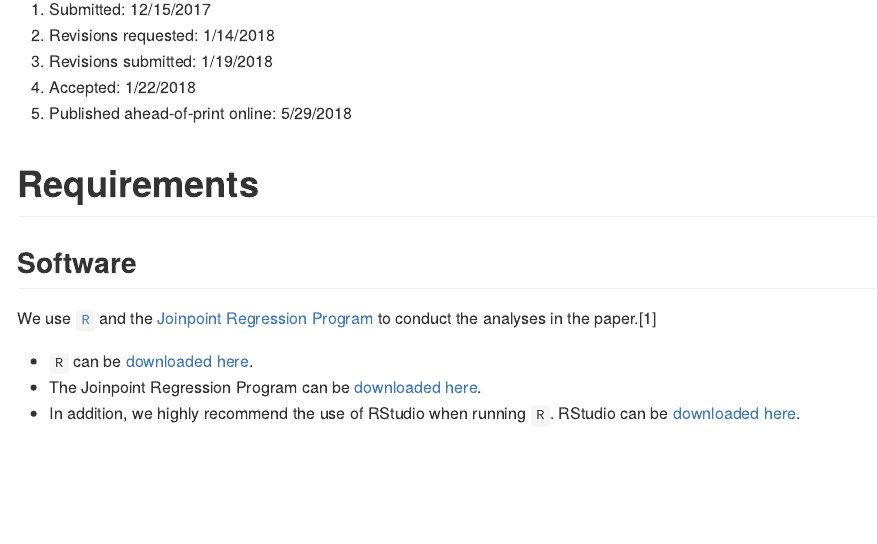
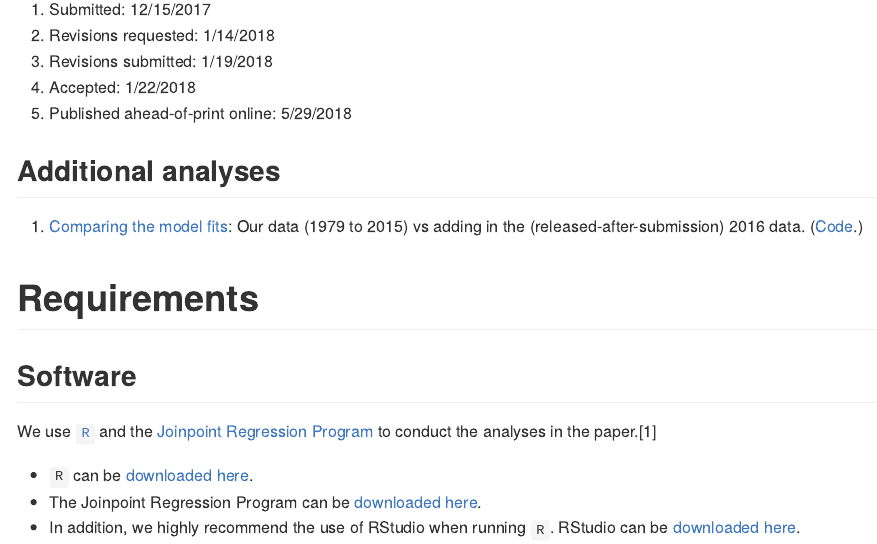
Before and after one commit to mkiang/opioid_trends, an R Markdown document (README.Rmd): the page in a window 1100 px wide, from 1140 px down. The pictures show the output file README.md that the author committed with the source, drawn offline in the style of GitHub.

Commit message:
Link to the additional analyses

```diff
--- a/README.Rmd
+++ b/README.Rmd
@@ -26,6 +26,10 @@ Please submit issues [via Github](https://github.com/mkiang/opioid_trends/issues
 1. Revisions submitted: 1/19/2018
 1. Accepted: 1/22/2018
 1. Published ahead-of-print online: 5/29/2018
+
+## Additional analyses
+1. [Comparing the model fits](https://htmlpreview.github.io/?https://github.com/mkiang/opioid_trends/blob/master/rmds/add_analyses/add_2016_data.html): Our data (1979 to 2015) vs adding in the (released-after-submission) 2016 data. ([Code](https://github.com/mkiang/opioid_trends/blob/master/rmds/add_analyses/add_2016_data.Rmd).)
+
 
 # Requirements
 ## Software
```
Also changed, not shown: README.md.
